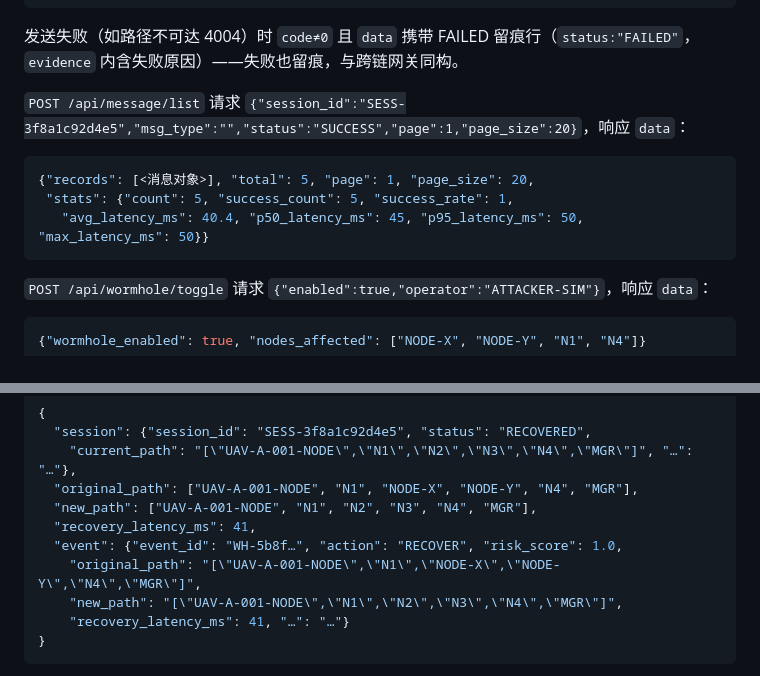
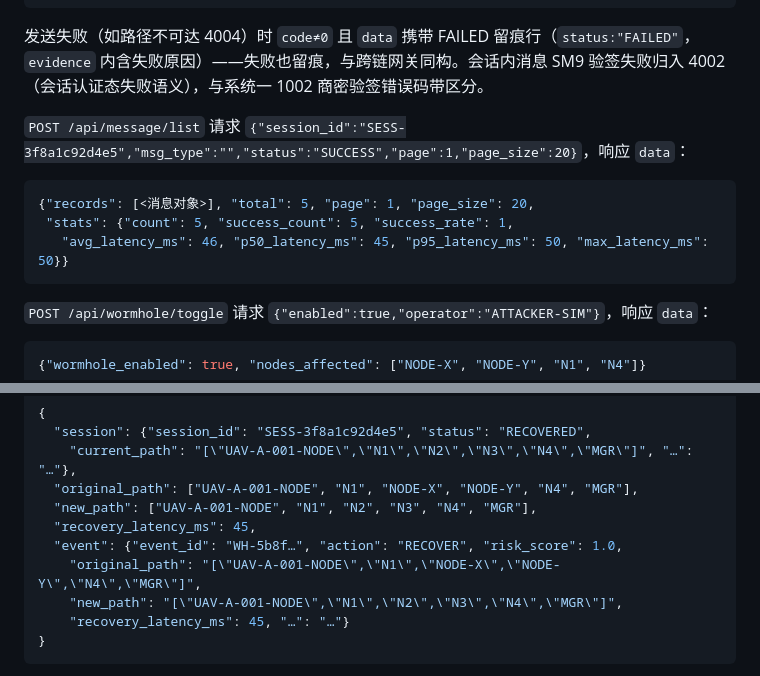
Before and after one commit to hegroundnut/skytrust-uav-supervision, a Markdown page: services/skytrust-backend/README.md, 2 parts joined by grey strips. Drawn GitHub-style.

Commit message:
docs: README确定性时延样例修正（avg46/恢复45）与4002语义说明

````diff
--- a/services/skytrust-backend/README.md
+++ b/services/skytrust-backend/README.md
@@ -256,14 +256,14 @@ cd services/skytrust-backend && go run ./cmd/server
 }
 ```
 
-发送失败（如路径不可达 4004）时 `code≠0` 且 `data` 携带 FAILED 留痕行（`status:"FAILED"`，`evidence` 内含失败原因）——失败也留痕，与跨链网关同构。
+发送失败（如路径不可达 4004）时 `code≠0` 且 `data` 携带 FAILED 留痕行（`status:"FAILED"`，`evidence` 内含失败原因）——失败也留痕，与跨链网关同构。会话内消息 SM9 验签失败归入 4002（会话认证态失败语义），与系统一 1002 商密验签错误码带区分。
 
 `POST /api/message/list` 请求 `{"session_id":"SESS-3f8a1c92d4e5","msg_type":"","status":"SUCCESS","page":1,"page_size":20}`，响应 `data`：
 
 ```json
 {"records": [<消息对象>], "total": 5, "page": 1, "page_size": 20,
  "stats": {"count": 5, "success_count": 5, "success_rate": 1,
-   "avg_latency_ms": 40.4, "p50_latency_ms": 45, "p95_latency_ms": 50, "max_latency_ms": 50}}
+   "avg_latency_ms": 46, "p50_latency_ms": 45, "p95_latency_ms": 50, "max_latency_ms": 50}}
 ```
 
 `POST /api/wormhole/toggle` 请求 `{"enabled":true,"operator":"ATTACKER-SIM"}`，响应 `data`：
@@ -296,11 +296,11 @@ cd services/skytrust-backend && go run ./cmd/server
     "current_path": "[\"UAV-A-001-NODE\",\"N1\",\"N2\",\"N3\",\"N4\",\"MGR\"]", "…": "…"},
   "original_path": ["UAV-A-001-NODE", "N1", "NODE-X", "NODE-Y", "N4", "MGR"],
   "new_path": ["UAV-A-001-NODE", "N1", "N2", "N3", "N4", "MGR"],
-  "recovery_latency_ms": 41,
+  "recovery_latency_ms": 45,
   "event": {"event_id": "WH-5b8f…", "action": "RECOVER", "risk_score": 1.0,
     "original_path": "[\"UAV-A-001-NODE\",\"N1\",\"NODE-X\",\"NODE-Y\",\"N4\",\"MGR\"]",
     "new_path": "[\"UAV-A-001-NODE\",\"N1\",\"N2\",\"N3\",\"N4\",\"MGR\"]",
-    "recovery_latency_ms": 41, "…": "…"}
+    "recovery_latency_ms": 45, "…": "…"}
 }
 ```
 
````
